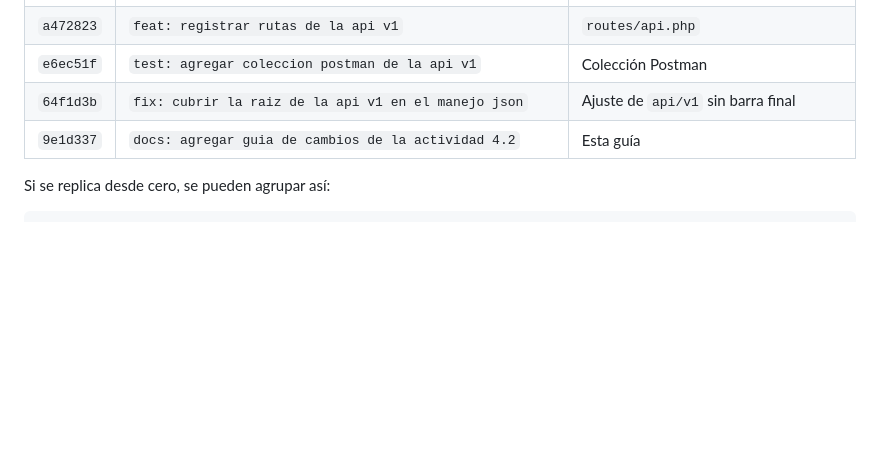
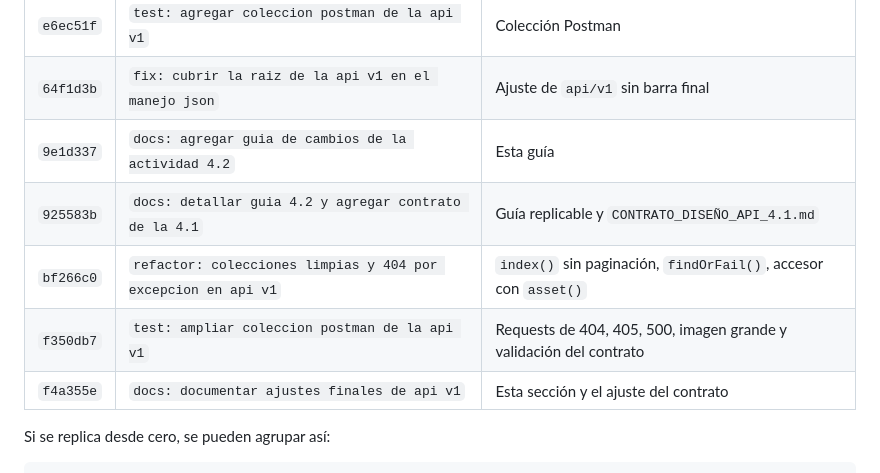
Before and after one commit to Polo0700/Redistribucion_de_alimentos_excedentes, a Markdown page: GUIA_CAMBIOS_4.2.md, the part around the change. Drawn GitHub-style; blank space fills up the shorter version.

Commit message:
docs: actualizar historial de commits en guia 4.2

```diff
--- a/GUIA_CAMBIOS_4.2.md
+++ b/GUIA_CAMBIOS_4.2.md
@@ -1214,6 +1214,10 @@ Los commits originales, en orden, fueron:
 | `e6ec51f` | `test: agregar coleccion postman de la api v1` | Colección Postman |
 | `64f1d3b` | `fix: cubrir la raiz de la api v1 en el manejo json` | Ajuste de `api/v1` sin barra final |
 | `9e1d337` | `docs: agregar guia de cambios de la actividad 4.2` | Esta guía |
+| `925583b` | `docs: detallar guia 4.2 y agregar contrato de la 4.1` | Guía replicable y `CONTRATO_DISEÑO_API_4.1.md` |
+| `bf266c0` | `refactor: colecciones limpias y 404 por excepcion en api v1` | `index()` sin paginación, `findOrFail()`, accesor con `asset()` |
+| `f350db7` | `test: ampliar coleccion postman de la api v1` | Requests de 404, 405, 500, imagen grande y validación del contrato |
+| `f4a355e` | `docs: documentar ajustes finales de api v1` | Esta sección y el ajuste del contrato |
 
 Si se replica desde cero, se pueden agrupar así:
 
```
